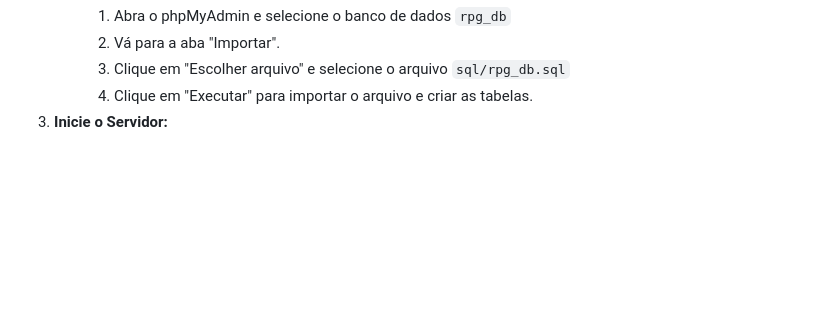
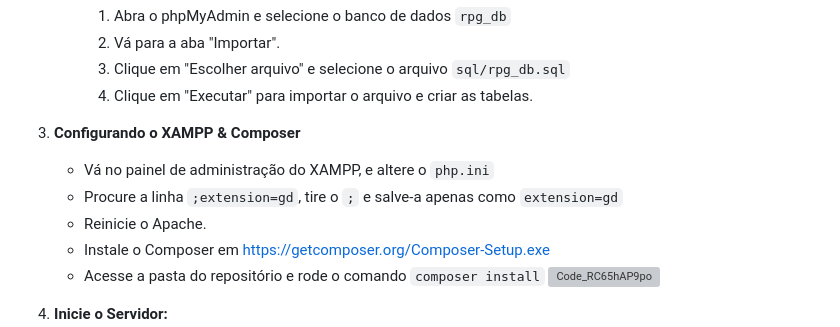
Before and after one commit to comatic0/tavola-redonda, a Markdown page: README.md, the part around the change. Rendered like a GitHub page; blank space fills up the shorter version; grey boxes are pictures that could not be loaded.

```diff
--- a/README.md
+++ b/README.md
@@ -61,6 +61,14 @@
        2. Vá para a aba "Importar".
        3. Clique em "Escolher arquivo" e selecione o arquivo `sql/rpg_db.sql`
        4. Clique em "Executar" para importar o arquivo e criar as tabelas.
+3. **Configurando o XAMPP & Composer**
+   - Vá no painel de administração do XAMPP, e altere o `php.ini`
+   - Procure a linha `;extension=gd`, tire o `;` e salve-a apenas como `extension=gd`
+   - Reinicie o Apache.
+   - Instale o Composer em https://getcomposer.org/Composer-Setup.exe
+   - Acesse a pasta do repositório e rode o comando `composer install`
+   ![Code_RC65hAP9po](https://github.com/user-attachments/assets/c5087ad8-7f38-4718-b4d2-2bc09950d3af)
+
 3. **Inicie o Servidor:**
    - Se estiver usando o XAMPP (que atualmente é utilizado pelos desenvolvedores), mova a pasta do projeto para o diretório `htdocs`.
    - Acesse `http://localhost/tavola-redonda` no seu navegador.
```
